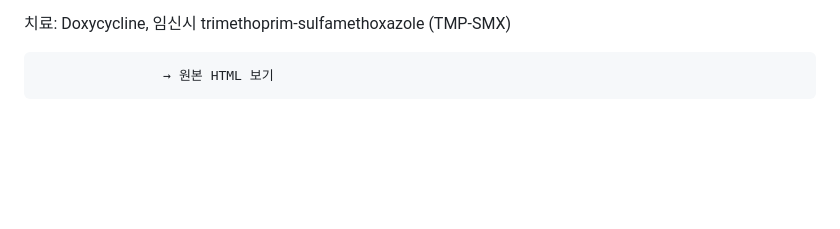
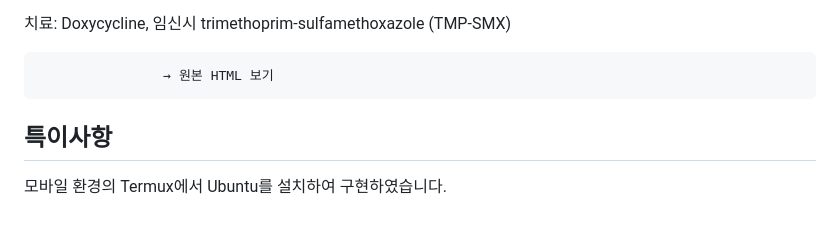
Before and after one commit to 1000century/AI_Study_Record, a Markdown page: RAG_AGENT/rag_0528/README.md, the part around one of its changes. Drawn GitHub-style; blank space fills up the shorter version.

```diff
--- a/RAG_AGENT/rag_0528/README.md
+++ b/RAG_AGENT/rag_0528/README.md
@@ -196,3 +197,6 @@ Tuberculin test
 
 
                     → 원본 HTML 보기
+
+## 특이사항
+모바일 환경의 Termux에서 Ubuntu를 설치하여 구현하였습니다.
```
Also changed, not shown: other parts of RAG_AGENT/rag_0528/README.md (+1 -0 lines).
